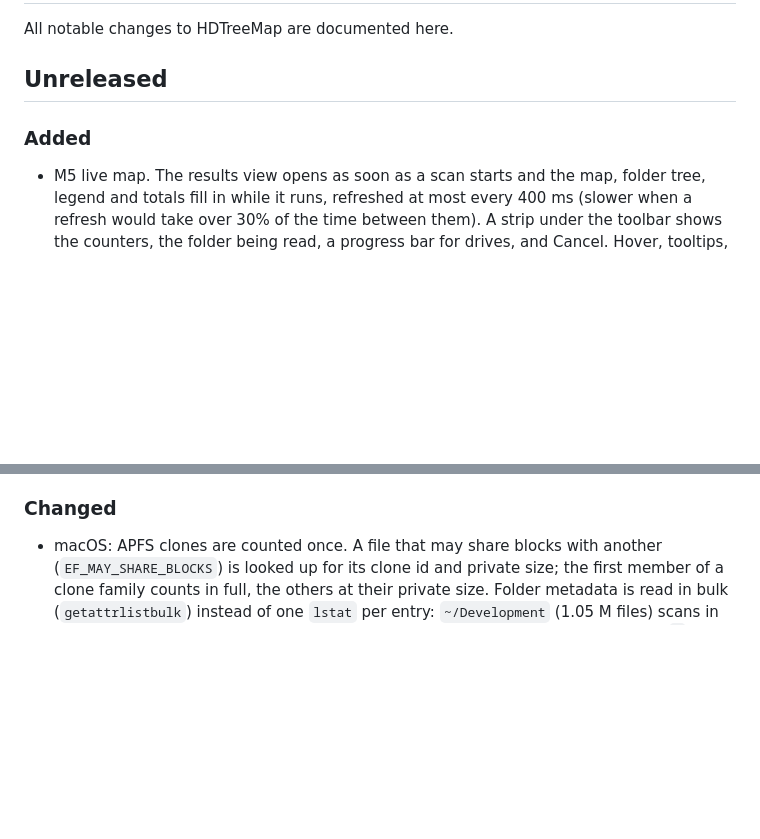
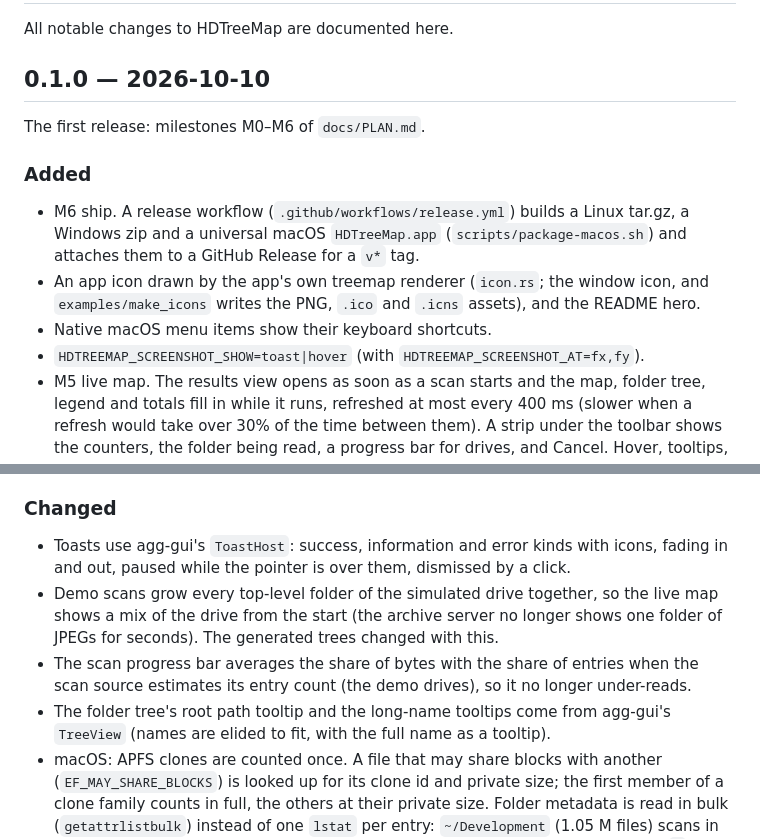
Before and after one commit to kevinepope/HDTreeMap, a Markdown page: CHANGELOG.md, 2 parts joined by grey strips. GitHub-like rendering; blank space fills up the shorter version.

```diff
--- a/CHANGELOG.md
+++ b/CHANGELOG.md
@@ -2,9 +2,18 @@
 
 All notable changes to HDTreeMap are documented here.
 
-## Unreleased
+## 0.1.0 — 2026-10-10
+
+The first release: milestones M0–M6 of `docs/PLAN.md`.
 
 ### Added
+- M6 ship. A release workflow (`.github/workflows/release.yml`) builds a Linux tar.gz, a
+  Windows zip and a universal macOS `HDTreeMap.app` (`scripts/package-macos.sh`) and
+  attaches them to a GitHub Release for a `v*` tag.
+- An app icon drawn by the app's own treemap renderer (`icon.rs`; the window icon, and
+  `examples/make_icons` writes the PNG, `.ico` and `.icns` assets), and the README hero.
+- Native macOS menu items show their keyboard shortcuts.
+- `HDTREEMAP_SCREENSHOT_SHOW=toast|hover` (with `HDTREEMAP_SCREENSHOT_AT=fx,fy`).
 - M5 live map. The results view opens as soon as a scan starts and the map, folder tree,
   legend and totals fill in while it runs, refreshed at most every 400 ms (slower when a
   refresh would take over 30% of the time between them). A strip under the toolbar shows
@@ -91,6 +100,15 @@ All notable changes to HDTreeMap are documented here.
 - CI on Linux, macOS and Windows (fmt, clippy, tests), a wasm check, and a Pages deploy.
 
 ### Changed
+- Toasts use agg-gui's `ToastHost`: success, information and error kinds with icons,
+  fading in and out, paused while the pointer is over them, dismissed by a click.
+- Demo scans grow every top-level folder of the simulated drive together, so the live
+  map shows a mix of the drive from the start (the archive server no longer shows one
+  folder of JPEGs for seconds). The generated trees changed with this.
+- The scan progress bar averages the share of bytes with the share of entries when the
+  scan source estimates its entry count (the demo drives), so it no longer under-reads.
+- The folder tree's root path tooltip and the long-name tooltips come from agg-gui's
+  `TreeView` (names are elided to fit, with the full name as a tooltip).
 - macOS: APFS clones are counted once. A file that may share blocks with another
   (`EF_MAY_SHARE_BLOCKS`) is looked up for its clone id and private size; the first
   member of a clone family counts in full, the others at their private size. Folder
```
Also changed, not shown: docs/PLAN.md (+18 -2 lines).
